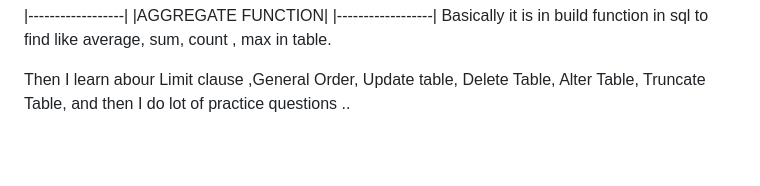
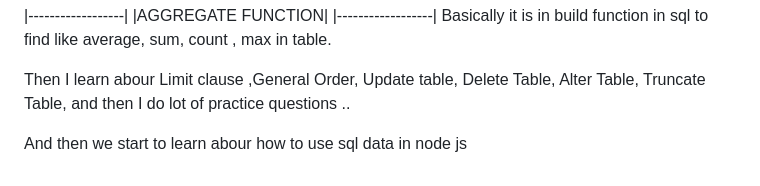
Before and after one commit to Ahsanejam/Backent-Development, a Markdown page: README.md, the part around the change. GitHub-like rendering; blank space fills up the shorter version.

Commit message:
Update README with SQL and Node.js learning details
Added information about SQL data usage in Node.js.

```diff
--- a/README.md
+++ b/README.md
@@ -69,3 +69,5 @@ Basically it is in build function in sql to find like average, sum, count , max
 
 Then I learn abour Limit clause ,General Order, Update table, Delete Table, Alter Table, Truncate Table, and then
 I do lot of practice questions ..
+
+And then we start to learn abour how to use sql data in node js
```
